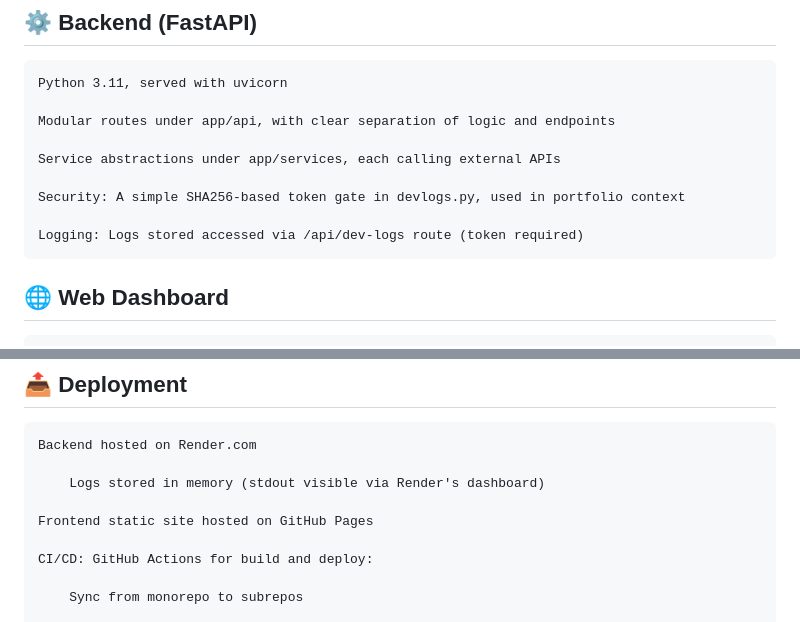
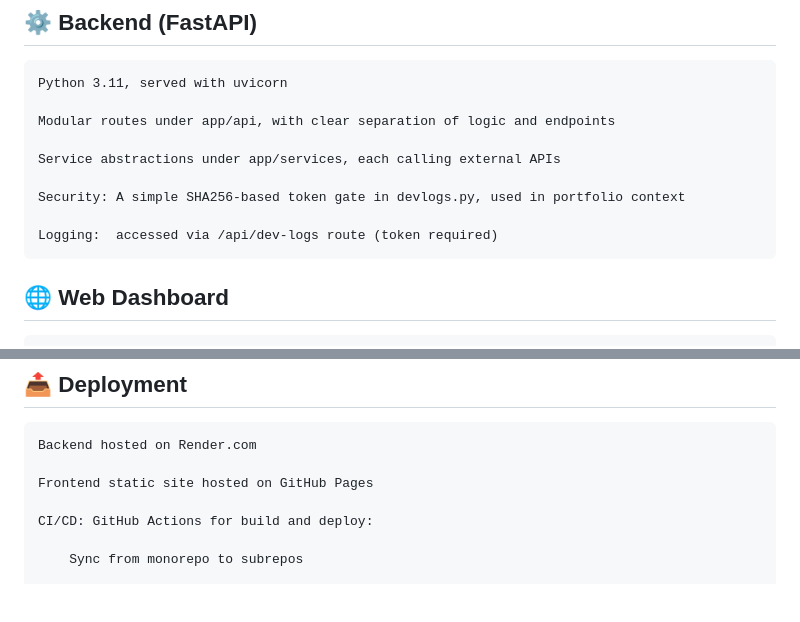
Before and after one commit to remember2hydrate/bingepal, a Markdown page: architecture.md, 2 parts joined by grey strips. Drawn GitHub-style; blank space fills up the shorter version.

```diff
--- a/architecture.md
+++ b/architecture.md
@@ -39,7 +39,7 @@ bingepal/
 
     Security: A simple SHA256-based token gate in devlogs.py, used in portfolio context
 
-    Logging: Logs stored accessed via /api/dev-logs route (token required)
+    Logging:  accessed via /api/dev-logs route (token required)
 
 
 ## 🌐 Web Dashboard
@@ -94,8 +94,6 @@ bingepal/
 
     Backend hosted on Render.com
 
-        Logs stored in memory (stdout visible via Render's dashboard)
-
     Frontend static site hosted on GitHub Pages
 
     CI/CD: GitHub Actions for build and deploy:
```
